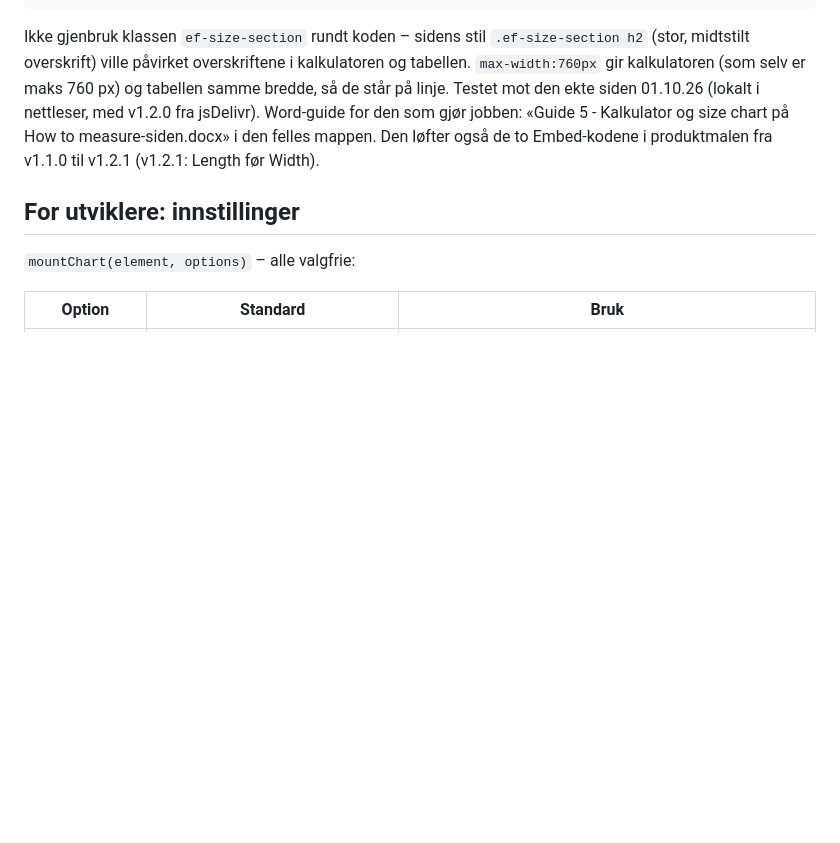
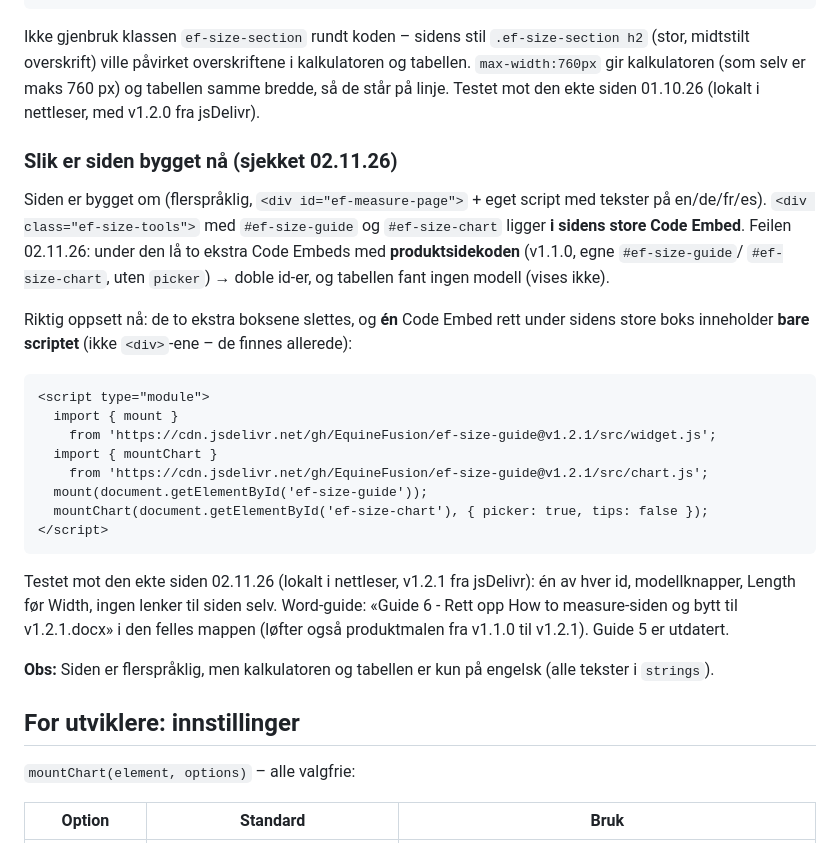
Before and after one commit to EquineFusion/ef-size-guide, a Markdown page: docs/webflow-size-chart.md, the part around the change. Drawn GitHub-style; blank space fills up the shorter version.

Commit message:
Docs: how the measuring guide page is built now, and the v1.2.1 fix
Co-Authored-By: Claude Opus 5.5 <noreply@anthropic.com>

````diff
--- a/docs/webflow-size-chart.md
+++ b/docs/webflow-size-chart.md
@@ -168,8 +168,33 @@ Ikke gjenbruk klassen `ef-size-section` rundt koden – sidens stil `.ef-size-se
 overskrift) ville påvirket overskriftene i kalkulatoren og tabellen.
 `max-width:760px` gir kalkulatoren (som selv er maks 760 px) og tabellen samme bredde, så de står på linje.
 Testet mot den ekte siden 01.10.26 (lokalt i nettleser, med v1.2.0 fra jsDelivr).
-Word-guide for den som gjør jobben: «Guide 5 - Kalkulator og size chart på How to measure-siden.docx»
-i den felles mappen. Den løfter også de to Embed-kodene i produktmalen fra v1.1.0 til v1.2.1 (v1.2.1: Length før Width).
+
+### Slik er siden bygget nå (sjekket 02.11.26)
+
+Siden er bygget om (flerspråklig, `<div id="ef-measure-page">` + eget script med tekster på en/de/fr/es).
+`<div class="ef-size-tools">` med `#ef-size-guide` og `#ef-size-chart` ligger **i sidens store Code Embed**.
+Feilen 02.11.26: under den lå to ekstra Code Embeds med **produktsidekoden** (v1.1.0, egne `#ef-size-guide`/
+`#ef-size-chart`, uten `picker`) → doble id-er, og tabellen fant ingen modell (vises ikke).
+
+Riktig oppsett nå: de to ekstra boksene slettes, og **én** Code Embed rett under sidens store boks inneholder
+**bare scriptet** (ikke `<div>`-ene – de finnes allerede):
+
+```html
+<script type="module">
+  import { mount }
+    from 'https://cdn.jsdelivr.net/gh/EquineFusion/ef-size-guide@v1.2.1/src/widget.js';
+  import { mountChart }
+    from 'https://cdn.jsdelivr.net/gh/EquineFusion/ef-size-guide@v1.2.1/src/chart.js';
+  mount(document.getElementById('ef-size-guide'));
+  mountChart(document.getElementById('ef-size-chart'), { picker: true, tips: false });
+</script>
+```
+
+Testet mot den ekte siden 02.11.26 (lokalt i nettleser, v1.2.1 fra jsDelivr): én av hver id, modellknapper,
+Length før Width, ingen lenker til siden selv. Word-guide: «Guide 6 - Rett opp How to measure-siden og bytt
+til v1.2.1.docx» i den felles mappen (løfter også produktmalen fra v1.1.0 til v1.2.1). Guide 5 er utdatert.
+
+**Obs:** Siden er flerspråklig, men kalkulatoren og tabellen er kun på engelsk (alle tekster i `strings`).
 
 ## For utviklere: innstillinger
 
````
Also changed, not shown: CLAUDE.md (+5 -2 lines).
